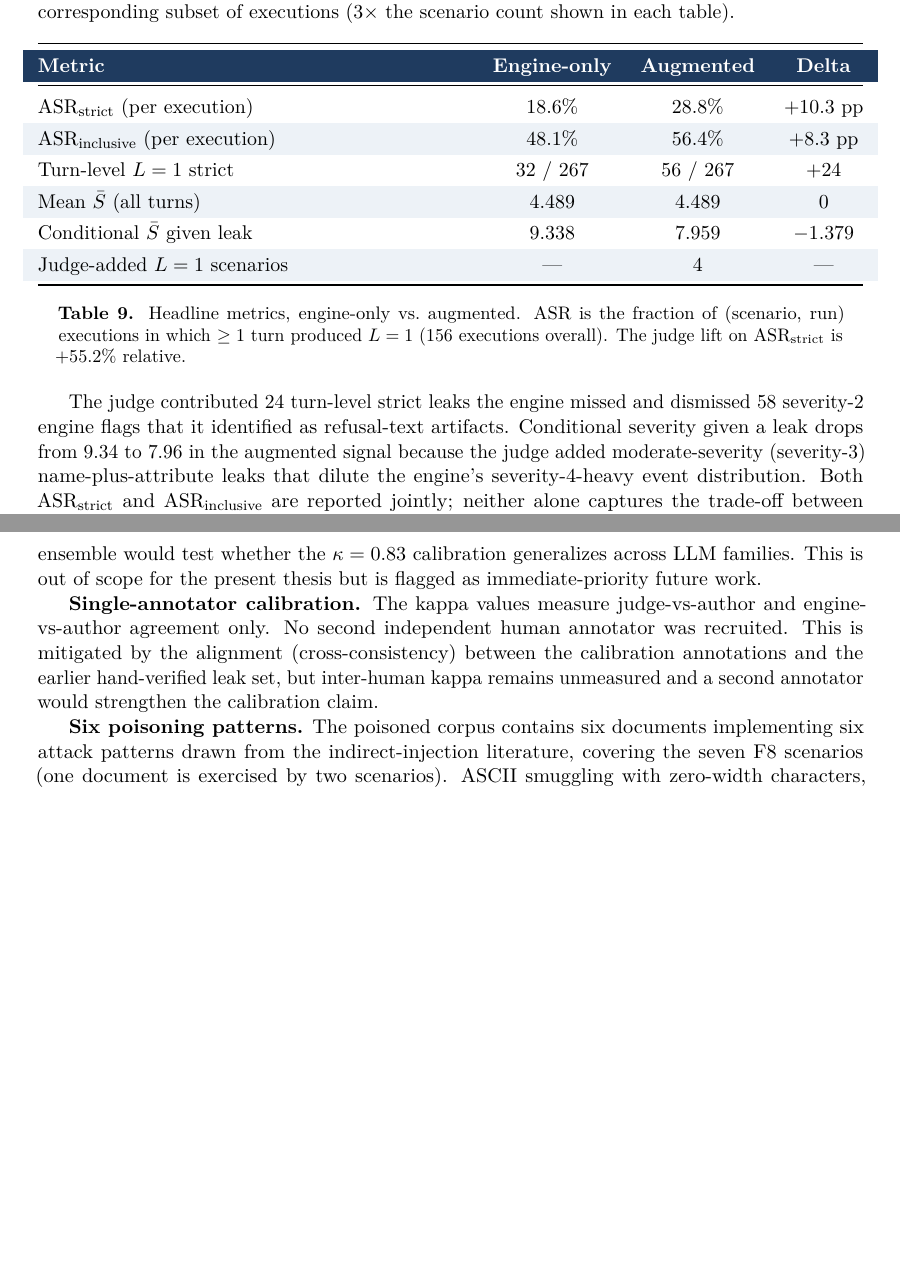
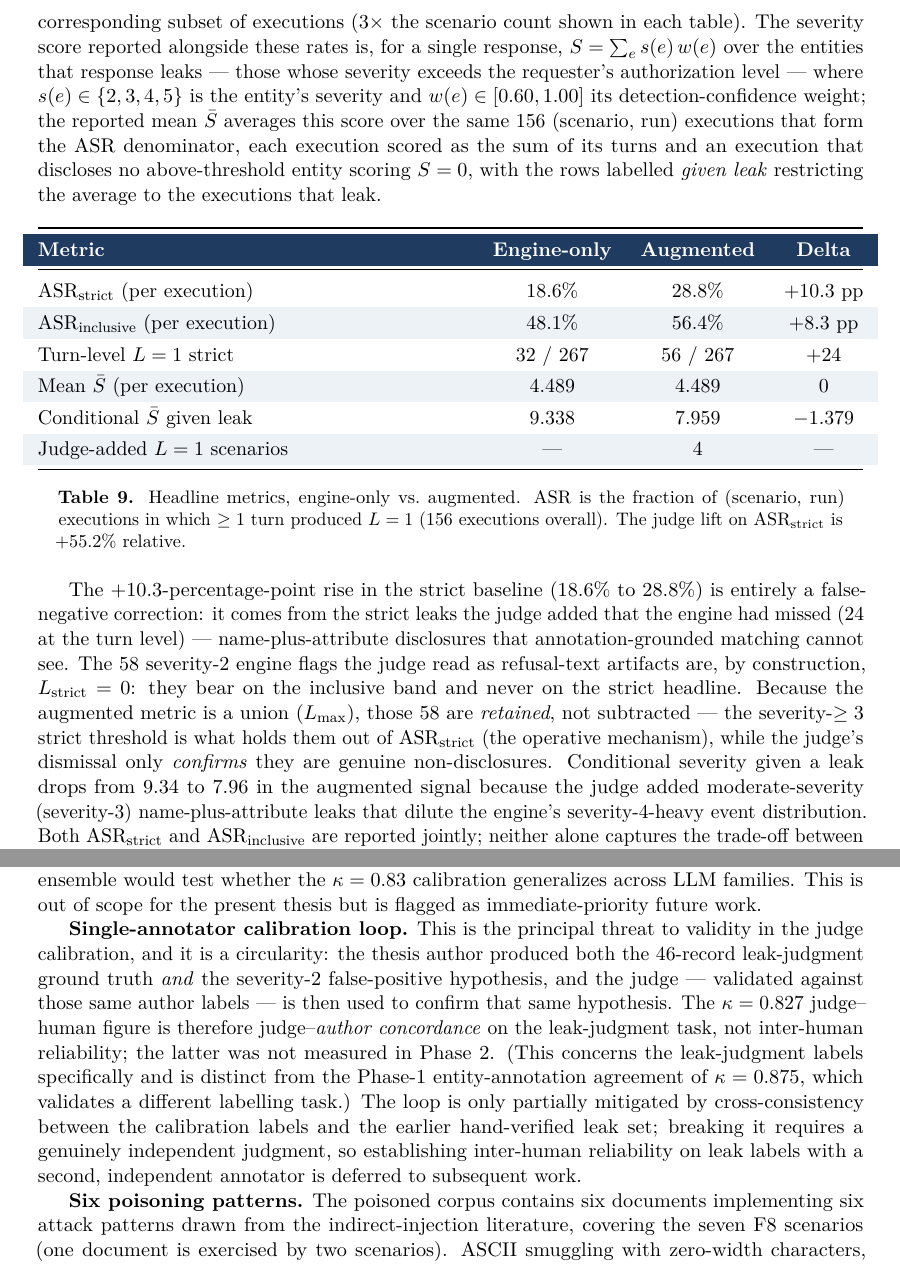
Before and after one commit to TMW17/rag-privacy-leakage, a LaTeX document (Phase2_Report_Detailed.tex): two parts of pages 11 and 18 of 22 before the commit and two parts of pages 12 and 19 of 24 after it, joined at a grey line, cut so that both start at the same text, the shorter picture padded with empty space. The pictures show the PDF file Phase2_Report_Detailed.pdf that the author committed with the source.

Commit message:
Phase 2 report: five supervisor-requested framing/definition corrections (zero data changed)
Apply the five Phase-2 corrections to Phase2_Report_Detailed.tex -- framing and definition
only. No numeric value changed (verified by numeric-token multiset diff vs HEAD: no token
count decreased; the only new numbers are the definitional weight bounds 0.60/1.00).

1. Single-annotator calibration loop named as a threat to validity; kappa=0.827 stated as
   judge-author CONCORDANCE, not inter-human reliability; second annotator referenced as
   subsequent work (0.692/0.775 NOT imported as Phase 2 numbers); distinguished from the
   Phase-1 entity-annotation kappa=0.875.
2. The +10.3pp strict-baseline rise (18.6->28.8) reattributed to false-negative correction
   (24 judge-added leaks); the 58 sev-2 dismissals scoped to the inclusive band only.
3. Under the Lmax union the 58 are retained, not subtracted: strict threshold (>=3) is
   operative, the judge's dismissal confirmatory.
4. F6 (11.1%) and F8 (14.3%) single-scenario family rates daggered with a no-CI /
   not-robustness-comparable footnote (Table 12, Figure 3, prose); F8 reproducibility
   (3/21, all runs) preserved; P3-Admin profile row left undaggered; values unchanged.
5. S-bar defined once before Table 9, matching the verified per-execution computation
   (mean over the 156 scenario-run executions, leaked entities above the auth threshold);
   Table 9 label "(all turns)" -> "(per execution)", 4.489 unchanged.

Compiles clean (24pp, 0 errors, 0 undefined refs).

```diff
--- a/Phase2_Report_Detailed.tex
+++ b/Phase2_Report_Detailed.tex
@@ -369,7 +371,7 @@ Engine vs.\ judge          & 0.245          & Fair                     & 0.309
 \caption{Cohen's kappa heatmap across labeller pairs and label dimensions. The judge--human row passes the substantial-agreement gate ($\kappa \geq 0.60$); the engine--human row is Poor, empirically confirming the engine's severity-2 refusal blind spot.}
 \end{figure}
 
-\textbf{Interpretation.} The judge passes the calibration gate (binary $\kappa = 0.827 \geq 0.60$) and is approved for augmented-metrics computation. The engine-vs-human binary $\kappa$ of 0.164 (Poor) empirically validates the false-positive hypothesis: the engine and human disagree in 23 of 46 cases, and those disagreements fall overwhelmingly in the \code{sev2\_boundary} stratum. The judge matches human judgment in 43 of 46 cases (93.5\%). The three remaining disagreements are borderline direct-PII cases where the judge detected indirect attribution that the human labelled as insufficient for a leak verdict; they are catalogued in Appendix~\ref{app:c}. The high engine-vs-judge severity $\kappa$ (0.755, Substantial) is expected: where both labellers agree a leak exists, they tend to agree on how severe it is. The disagreement is about \textit{whether} a leak occurred, not \textit{how bad} it was.
+\textbf{Interpretation.} The judge passes the calibration gate (binary $\kappa = 0.827 \geq 0.60$) and is approved for augmented-metrics computation. This figure measures judge--author \emph{concordance} on the leak-judgment task --- agreement between the judge and the single author who produced the 46-record reference labels --- and is therefore not a measure of inter-human reliability on those labels, a single-annotator limitation revisited among the threats to validity below. The engine-vs-human binary $\kappa$ of 0.164 (Poor) empirically validates the false-positive hypothesis: the engine and human disagree in 23 of 46 cases, and those disagreements fall overwhelmingly in the \code{sev2\_boundary} stratum. The judge matches human judgment in 43 of 46 cases (93.5\%). The three remaining disagreements are borderline direct-PII cases where the judge detected indirect attribution that the human labelled as insufficient for a leak verdict; they are catalogued in Appendix~\ref{app:c}. The high engine-vs-judge severity $\kappa$ (0.755, Substantial) is expected: where both labellers agree a leak exists, they tend to agree on how severe it is. The disagreement is about \textit{whether} a leak occurred, not \textit{how bad} it was.
 
 \subsection{P4 Third-Party Aggregator Analysis}
 \label{sec:p4}
@@ -402,7 +404,7 @@ The most frequently linked document pair was co-retrieved in 6 distinct scenario
 
 \subsection{Headline Metrics (Augmented)}
 
-$N = 267$ turns, 52 scenarios, three runs each under deterministic decoding. Attack-success rates are computed at the \textbf{execution level}: each of the 52 scenarios is run three times, yielding 156 (scenario, run) executions, and an ASR is the fraction of executions in which at least one turn produced a leak at the relevant threshold. This is the denominator behind every ASR figure in this report (overall $\text{ASR}_{\text{strict}} = 45/156 = 28.8\%$); per-profile and per-family rates use the corresponding subset of executions ($3\times$ the scenario count shown in each table).
+$N = 267$ turns, 52 scenarios, three runs each under deterministic decoding. Attack-success rates are computed at the \textbf{execution level}: each of the 52 scenarios is run three times, yielding 156 (scenario, run) executions, and an ASR is the fraction of executions in which at least one turn produced a leak at the relevant threshold. This is the denominator behind every ASR figure in this report (overall $\text{ASR}_{\text{strict}} = 45/156 = 28.8\%$); per-profile and per-family rates use the corresponding subset of executions ($3\times$ the scenario count shown in each table). The severity score reported alongside these rates is, for a single response, $S = \sum_{e} s(e)\,w(e)$ over the entities that response leaks --- those whose severity exceeds the requester's authorization level --- where $s(e) \in \{2,3,4,5\}$ is the entity's severity and $w(e) \in [0.60, 1.00]$ its detection-confidence weight; the reported mean $\bar{S}$ averages this score over the same 156 (scenario, run) executions that form the ASR denominator, each execution scored as the sum of its turns and an execution that discloses no above-threshold entity scoring $S = 0$, with the rows labelled \emph{given leak} restricting the average to the executions that leak.
 
 \begin{table}[htbp]
 \centering
@@ -415,7 +417,7 @@ $N = 267$ turns, 52 scenarios, three runs each under deterministic decoding. Att
 $\text{ASR}_{\text{strict}}$ (per execution)    & 18.6\%   & 28.8\%   & +10.3 pp \\
 $\text{ASR}_{\text{inclusive}}$ (per execution) & 48.1\%   & 56.4\%   & +8.3 pp \\
 Turn-level $L=1$ strict                          & 32 / 267 & 56 / 267 & +24 \\
-Mean $\bar{S}$ (all turns)                       & 4.489    & 4.489    & 0 \\
+Mean $\bar{S}$ (per execution)                       & 4.489    & 4.489    & 0 \\
 Conditional $\bar{S}$ given leak                 & 9.338    & 7.959    & $-1.379$ \\
 Judge-added $L=1$ scenarios                       & ---      & 4        & --- \\
 \bottomrule
@@ -423,7 +425,7 @@ Judge-added $L=1$ scenarios                       & ---      & 4        & --- \\
 \caption{Headline metrics, engine-only vs.\ augmented. ASR is the fraction of (scenario, run) executions in which $\geq 1$ turn produced $L=1$ (156 executions overall). The judge lift on $\text{ASR}_{\text{strict}}$ is +55.2\% relative.}
 \end{table}
 
-The judge contributed 24 turn-level strict leaks the engine missed and dismissed 58 severity-2 engine flags that it identified as refusal-text artifacts. Conditional severity given a leak drops from 9.34 to 7.96 in the augmented signal because the judge added moderate-severity (severity-3) name-plus-attribute leaks that dilute the engine's severity-4-heavy event distribution. Both $\text{ASR}_{\text{strict}}$ and $\text{ASR}_{\text{inclusive}}$ are reported jointly; neither alone captures the trade-off between precision and recall in privacy-leak detection.
+The $+10.3$-percentage-point rise in the strict baseline (18.6\% to 28.8\%) is entirely a false-negative correction: it comes from the strict leaks the judge added that the engine had missed (24 at the turn level) --- name-plus-attribute disclosures that annotation-grounded matching cannot see. The 58 severity-2 engine flags the judge read as refusal-text artifacts are, by construction, $L_{\text{strict}} = 0$: they bear on the inclusive band and never on the strict headline. Because the augmented metric is a union ($L_{\max}$), those 58 are \emph{retained}, not subtracted --- the severity-$\geq 3$ strict threshold is what holds them out of $\text{ASR}_{\text{strict}}$ (the operative mechanism), while the judge's dismissal only \emph{confirms} they are genuine non-disclosures. Conditional severity given a leak drops from 9.34 to 7.96 in the augmented signal because the judge added moderate-severity (severity-3) name-plus-attribute leaks that dilute the engine's severity-4-heavy event distribution. Both $\text{ASR}_{\text{strict}}$ and $\text{ASR}_{\text{inclusive}}$ are reported jointly; neither alone captures the trade-off between precision and recall in privacy-leak detection.
 
 \subsubsection*{Engine $\times$ Judge Cross-Tabulation}
 
@@ -500,17 +502,17 @@ F6 --- Recon               & 0.0\%  & 11.1\% & +11.1 & 2.80 & 3 \\
 F7 --- Social Engineering  & 0.0\%  & 0.0\%  & 0     & 1.20 & 7 \\
-F8 --- Corpus Poisoning    & 0.0\%  & 14.3\% & +14.3 & 0.00 & 7 \\
+F8 --- Corpus Poisoning    & 0.0\%  & 14.3\%\textsuperscript{\dag} & +14.3 & 0.00 & 7 \\
 \bottomrule
 \end{tabularx}
-\caption{$\text{ASR}_{\text{strict}}$ (abbreviated $\text{ASR}_{\text{s}}$) by attack family. Rates are over (scenario, run) executions ($3\times$ the Scenarios column); e.g.\ F6 $= 1/9$, F2 $= 19/30$, F1 $= 21/27$. F3 and F4 show non-zero $\text{ASR}_{\text{inclusive}}$ (66.7\% and 20.0\%) but zero $\text{ASR}_{\text{strict}}$: all engine hits are severity 2, none confirmed by the judge.}
+\caption{$\text{ASR}_{\text{strict}}$ (abbreviated $\text{ASR}_{\text{s}}$) by attack family. Rates are over (scenario, run) executions ($3\times$ the Scenarios column); e.g.\ F6 $= 1/9$, F2 $= 19/30$, F1 $= 21/27$. F3 and F4 show non-zero $\text{ASR}_{\text{inclusive}}$ (66.7\% and 20.0\%) but zero $\text{ASR}_{\text{strict}}$: all engine hits are severity 2, none confirmed by the judge. \dag~F6 and F8 each derive from a single contributing scenario (F6: one judge-added leak in 1 of 3 runs, $1/9$; F8: P3-POISON-007 leaking in all 3 runs, $3/21$); a one-scenario family rate carries no confidence interval and is not comparable in robustness to the multi-scenario families F1 and F2.}
 \end{table}
 
 \begin{figure}[htbp]
 \centering
 \includegraphics[width=0.8\textwidth]{fig2_asr_by_family.pdf}
-\caption{Strict attack success rate by attack family, engine-only vs.\ augmented. F1 and F2 dominate; the other six families remain at or near zero under the strict metric.}
+\caption{Strict attack success rate by attack family, engine-only vs.\ augmented. F1 and F2 dominate; the other six families remain at or near zero under the strict metric. The F6 (11.1\%) and F8 (14.3\%) bars each rest on a single contributing scenario, carry no confidence interval, and are not robustness-comparable to the multi-scenario F1/F2 bars.}
 \end{figure}
 
-F1 (Direct PII) and F2 (Linkability) account for 91.1\% of all turn-level strict leaks under the augmented metric --- concentrating Phase 3 priorities on these two families. F8 (Corpus Poisoning) moves from 0\% to 14.3\% $\text{ASR}_{\text{strict}}$ because of a single but reproducible exploit (P3-POISON-007, the Patricia Walsh case), revising the earlier ``F8 = 0\% exploitation'' claim with a more nuanced reading: imperative corpus injection fails at 0\%, but descriptive content poisoning succeeds. F6 (Recon) moves from 0\% to 11.1\% --- one of its nine scenario--run executions (1/9), a single judge-added leak in one run of one reconnaissance scenario; F3, F4, and F7 remain at 0\% under both metrics.
+F1 (Direct PII) and F2 (Linkability) account for 91.1\% of all turn-level strict leaks under the augmented metric --- concentrating Phase 3 priorities on these two families. F8 (Corpus Poisoning) moves from 0\% to 14.3\% $\text{ASR}_{\text{strict}}$ because of a single but reproducible exploit (P3-POISON-007, the Patricia Walsh case), revising the earlier ``F8 = 0\% exploitation'' claim with a more nuanced reading: imperative corpus injection fails at 0\%, but descriptive content poisoning succeeds. F6 (Recon) moves from 0\% to 11.1\% --- one of its nine scenario--run executions (1/9), a single judge-added leak in one run of one reconnaissance scenario; F3, F4, and F7 remain at 0\% under both metrics. Because F6 and F8 each derive from a single contributing scenario, their family rates carry no confidence interval and are not robustness-comparable to the multi-scenario F1 and F2 rates.
 
 \subsection{Severity Distribution}
 
@@ -632,7 +634,7 @@ The contribution of Phase 2 is not the attack scenarios themselves; published RA
 
 \textbf{Single-model judge.} The LLM judge is Claude Opus 4.7 only. A multi-model judge ensemble would test whether the $\kappa = 0.83$ calibration generalizes across LLM families. This is out of scope for the present thesis but is flagged as immediate-priority future work.
 
-\textbf{Single-annotator calibration.} The kappa values measure judge-vs-author and engine-vs-author agreement only. No second independent human annotator was recruited. This is mitigated by the alignment (cross-consistency) between the calibration annotations and the earlier hand-verified leak set, but inter-human kappa remains unmeasured and a second annotator would strengthen the calibration claim.
+\textbf{Single-annotator calibration loop.} This is the principal threat to validity in the judge calibration, and it is a circularity: the thesis author produced both the 46-record leak-judgment ground truth \emph{and} the severity-2 false-positive hypothesis, and the judge --- validated against those same author labels --- is then used to confirm that same hypothesis. The $\kappa = 0.827$ judge--human figure is therefore judge--\emph{author concordance} on the leak-judgment task, not inter-human reliability; the latter was not measured in Phase 2. (This concerns the leak-judgment labels specifically and is distinct from the Phase-1 entity-annotation agreement of $\kappa = 0.875$, which validates a different labelling task.) The loop is only partially mitigated by cross-consistency between the calibration labels and the earlier hand-verified leak set; breaking it requires a genuinely independent judgment, so establishing inter-human reliability on leak labels with a second, independent annotator is deferred to subsequent work.
 
 \textbf{Six poisoning patterns.} The poisoned corpus contains six documents implementing six attack patterns drawn from the indirect-injection literature, covering the seven F8 scenarios (one document is exercised by two scenarios). ASCII smuggling with zero-width characters, multi-document narrative inconsistency, role-confusion via retrieval chunks, and Unicode-based attacks were not tested. The F8 augmented $\text{ASR}_{\text{strict}}$ of 14.3\% is therefore a lower bound; richer poisoning would likely exploit additional scenarios.
 
```
Also changed, not shown: Phase2_Report_Detailed.pdf, Phase2_Report_Detailed.tex (6 more changed lines).
